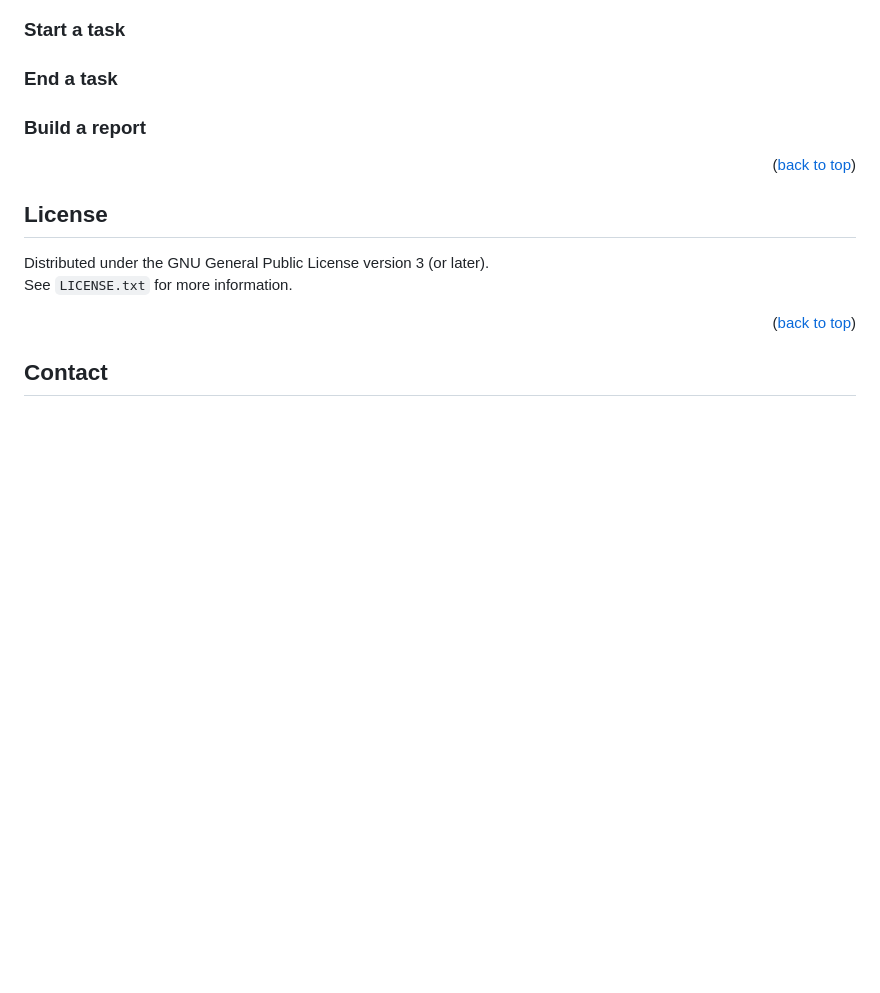
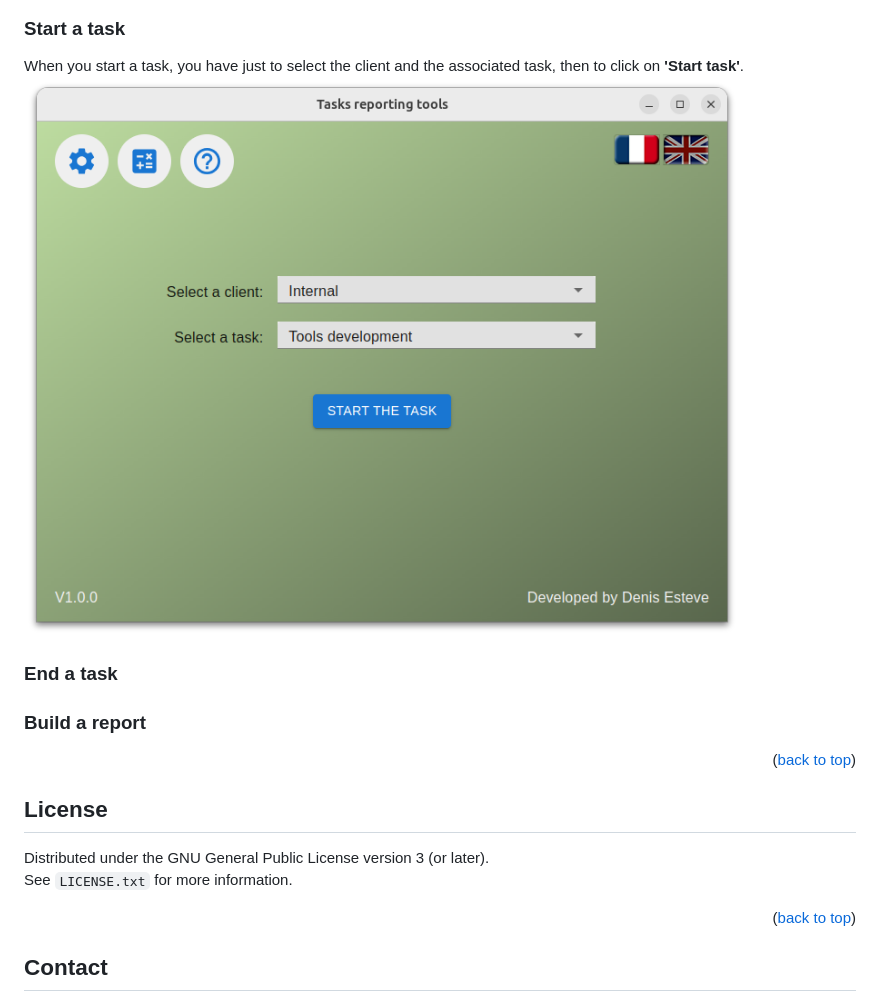
Before and after one commit to Ouestadam/OeTaskReport, a Markdown page: README.md, the part around the change printed below. Rendered like a GitHub page; blank space fills up the shorter version.

Commit message:
Creation

```diff
--- a/README.md
+++ b/README.md
@@ -98,7 +98,11 @@ The configuration window allows :
 <img src="images/screenParameters.png" alt="Configuration window"/>
 
 ### Start a task
+When you start a task, you have just to select the client and the associated task, then to click on **'Start task'**.
+<img src="images/screenStartTask.png" alt="Configuration window"/>
+
 ### End a task
+
 ### Build a report
 
 <p align="right">(<a href="#readme-top">back to top</a>)</p>
```
Also changed, not shown: other parts of README.md (+1 -1 lines), images/screenEndTask.png (renamed from images/screenStartEnd.png).
